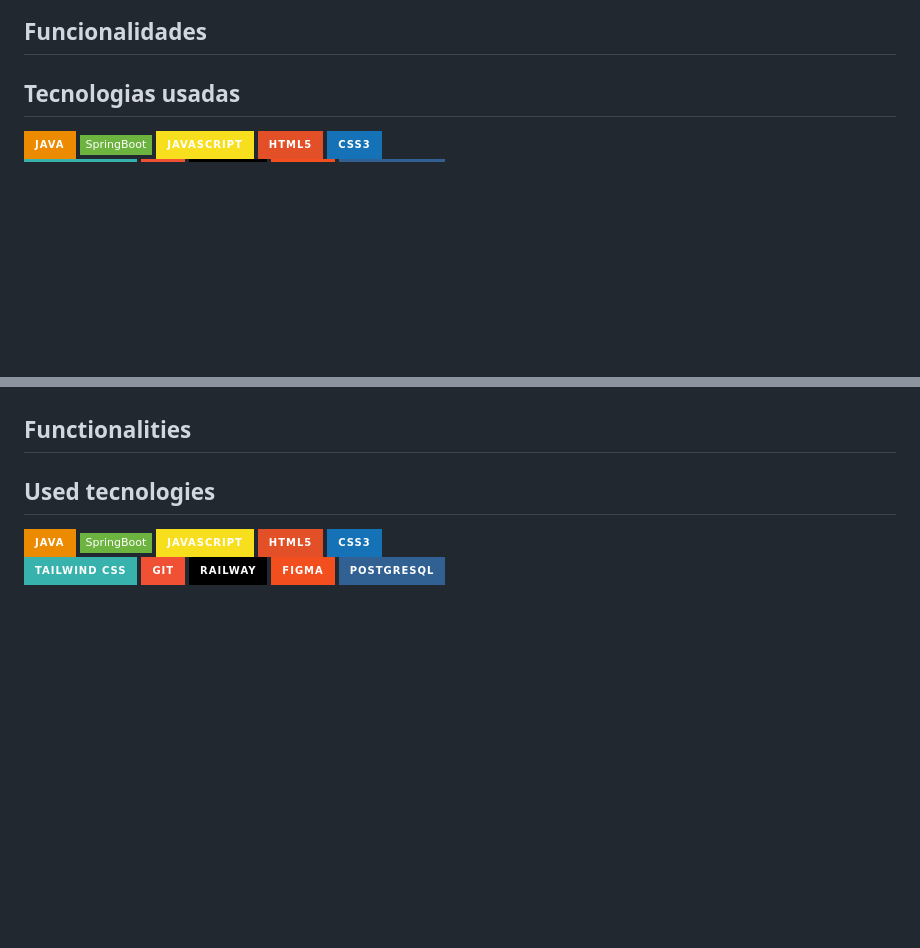
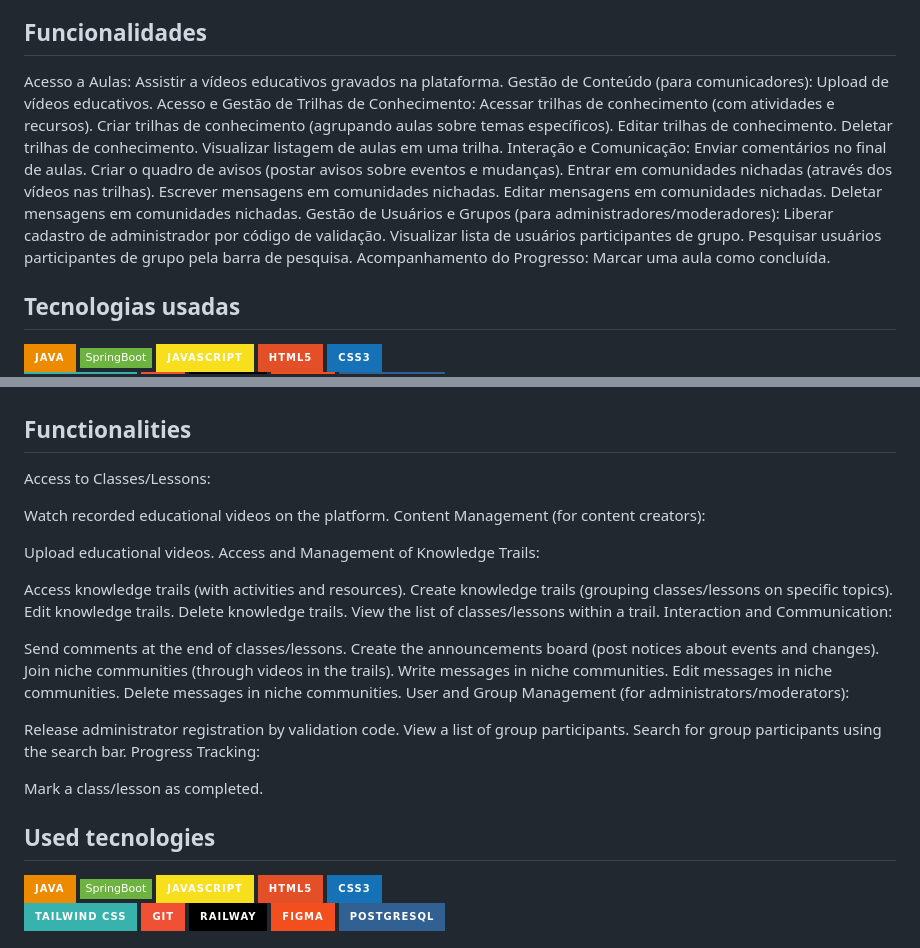
Before and after one commit to claranevess/BRASFI, a Markdown page: README.md, 2 parts joined by grey strips. Rendered like a GitHub page; badges without logos; blank space fills up the shorter version.

Commit message:
add funcionalidades

```diff
--- a/README.md
+++ b/README.md
@@ -3,7 +3,29 @@
 ## Descrição
 O Portal Educacional da BRASFI é uma plataforma web dedicada à formação e ao fortalecimento de lideranças comprometidas com a construção de um futuro sustentável. Oferecendo conteúdos exclusivos em finanças sustentáveis, inovação, justiça social e governança colaborativa, a ferramenta visa capacitar indivíduos para atuarem com propósito, impacto e responsabilidade na transformação de sistemas financeiros, sociais e ambientais. Aberta e acessível a todos, a plataforma promove uma comunidade de aprendizagem e transformação, onde o conhecimento circula e a liderança se constrói coletivamente, com a possibilidade de associação via contribuições que sustentam o projeto.
 ## Funcionalidades
-
+Acesso a Aulas:
+Assistir a vídeos educativos gravados na plataforma.
+Gestão de Conteúdo (para comunicadores):
+Upload de vídeos educativos.
+Acesso e Gestão de Trilhas de Conhecimento:
+Acessar trilhas de conhecimento (com atividades e recursos).
+Criar trilhas de conhecimento (agrupando aulas sobre temas específicos).
+Editar trilhas de conhecimento.
+Deletar trilhas de conhecimento.
+Visualizar listagem de aulas em uma trilha.
+Interação e Comunicação:
+Enviar comentários no final de aulas.
+Criar o quadro de avisos (postar avisos sobre eventos e mudanças).
+Entrar em comunidades nichadas (através dos vídeos nas trilhas).
+Escrever mensagens em comunidades nichadas.
+Editar mensagens em comunidades nichadas.
+Deletar mensagens em comunidades nichadas.
+Gestão de Usuários e Grupos (para administradores/moderadores):
+Liberar cadastro de administrador por código de validação.
+Visualizar lista de usuários participantes de grupo.
+Pesquisar usuários participantes de grupo pela barra de pesquisa.
+Acompanhamento do Progresso:
+Marcar uma aula como concluída.
 ## Tecnologias usadas
 ![Java](https://img.shields.io/badge/Java-ED8B00?style=for-the-badge&logo=openjdk&logoColor=white)
 ![Spring Boot](https://img.shields.io/badge/SpringBoot-6DB33F?style=flat-square&logo=Spring&logoColor=white)
@@ -47,7 +69,35 @@ O Portal Educacional da BRASFI é uma plataforma web dedicada à formação e ao
 ## Description
 The BRASFI Educational Portal is a web platform dedicated to forming and strengthening leaders committed to building a sustainable future. Offering exclusive content on sustainable finance, innovation, social justice, and collaborative governance, the tool aims to empower individuals to act with purpose, impact, and responsibility in the transformation of financial, social, and environmental systems. Open and accessible to all, the platform fosters a community of learning and transformation, where knowledge circulates and leadership is built collectively, with the possibility of association through contributions that sustain the project.
 ## Functionalities
+Access to Classes/Lessons:
 
+Watch recorded educational videos on the platform.
+Content Management (for content creators):
+
+Upload educational videos.
+Access and Management of Knowledge Trails:
+
+Access knowledge trails (with activities and resources).
+Create knowledge trails (grouping classes/lessons on specific topics).
+Edit knowledge trails.
+Delete knowledge trails.
+View the list of classes/lessons within a trail.
+Interaction and Communication:
+
+Send comments at the end of classes/lessons.
+Create the announcements board (post notices about events and changes).
+Join niche communities (through videos in the trails).
+Write messages in niche communities.
+Edit messages in niche communities.
+Delete messages in niche communities.
+User and Group Management (for administrators/moderators):
+
+Release administrator registration by validation code.
+View a list of group participants.
+Search for group participants using the search bar.
+Progress Tracking:
+
+Mark a class/lesson as completed.
 ## Used tecnologies
 ![Java](https://img.shields.io/badge/Java-ED8B00?style=for-the-badge&logo=openjdk&logoColor=white)
 ![Spring Boot](https://img.shields.io/badge/SpringBoot-6DB33F?style=flat-square&logo=Spring&logoColor=white)
```
